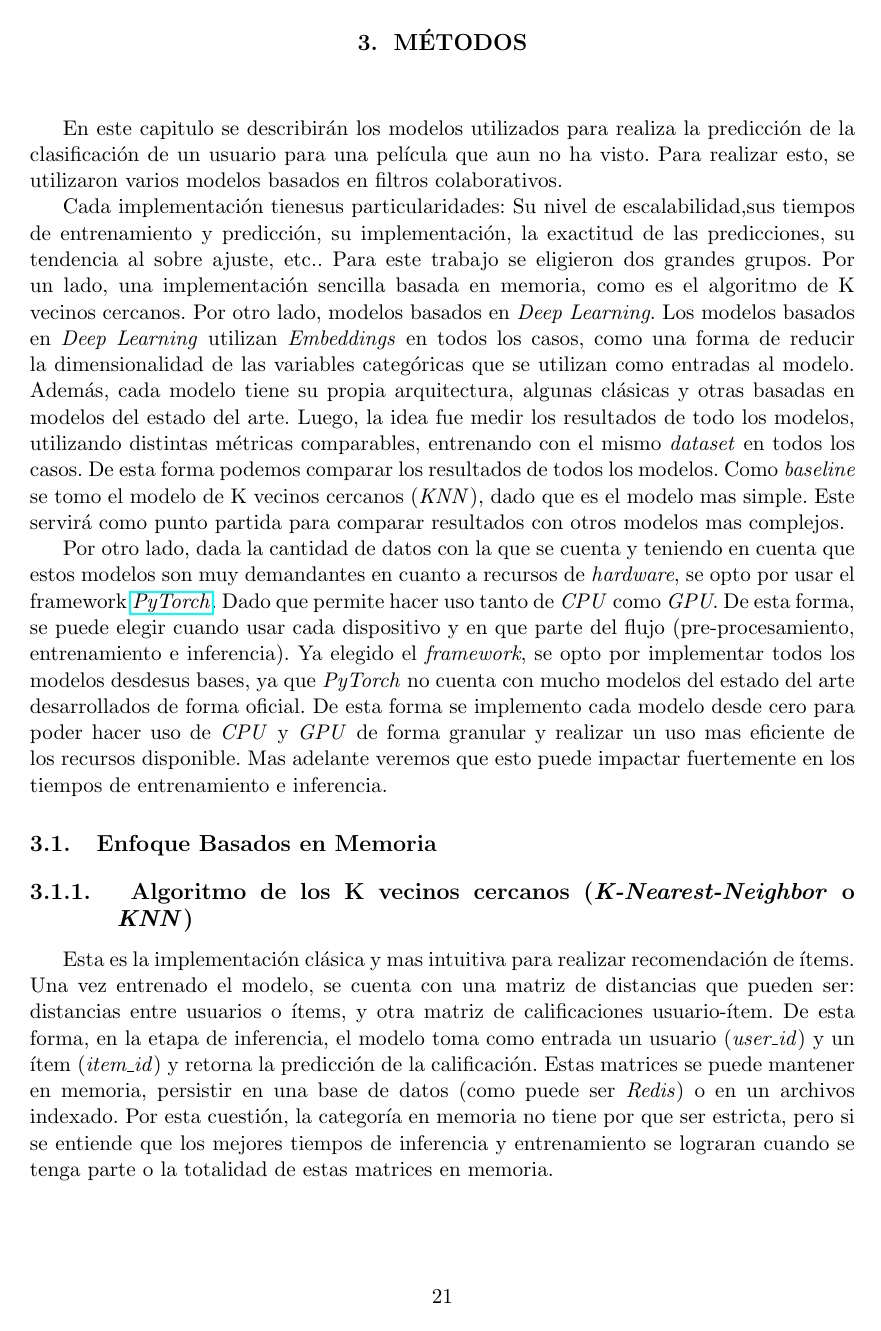
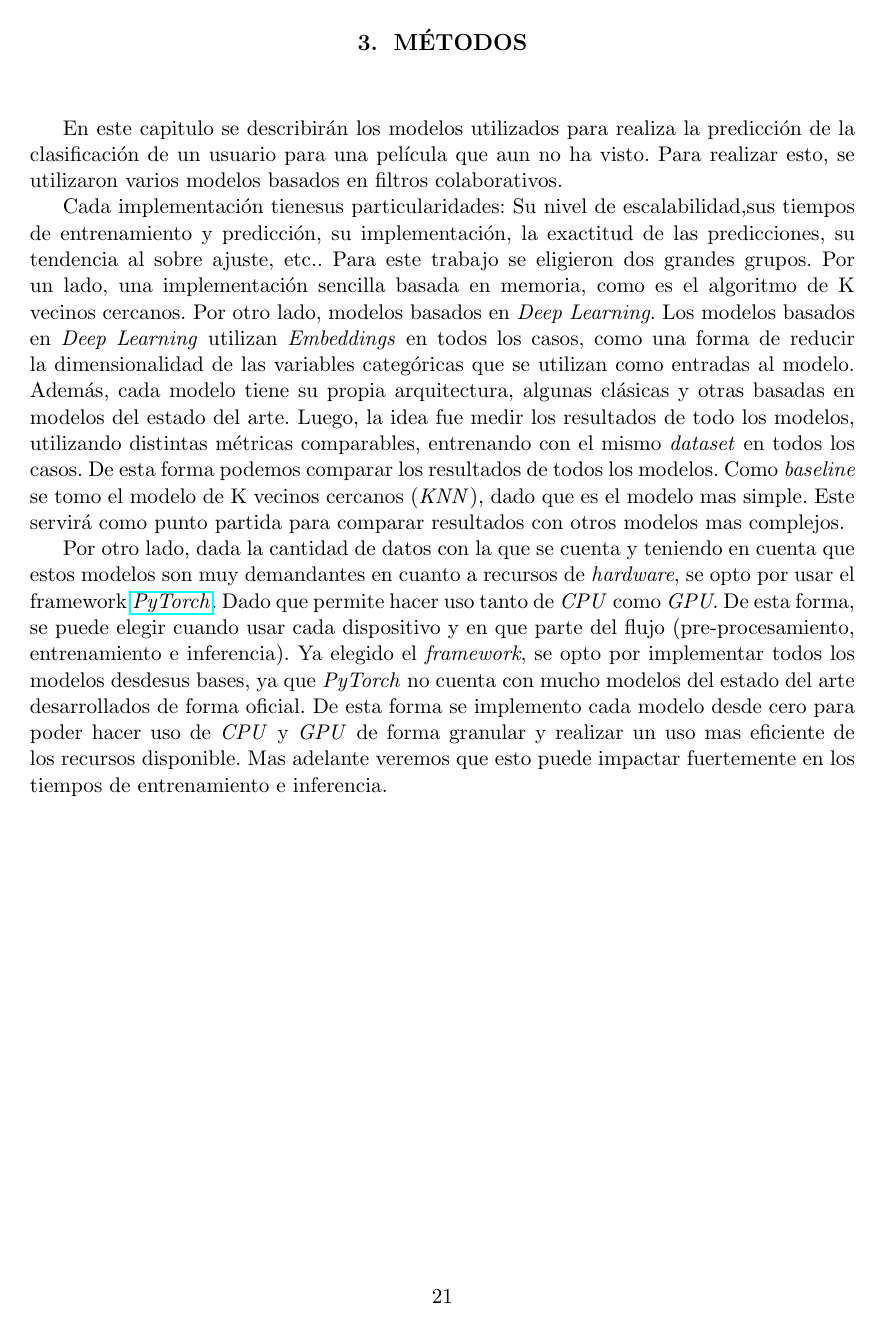
Before and after one commit to adrianmarino/thesis-paper, a LaTeX thesis (docs/thesis/thesis.tex): page 29 of 70 before the commit and page 29 of 72 after it. The pictures show the PDF file docs/thesis/thesis.pdf that the author committed with the source.

Commit message:
feat: fix contents position

```diff
--- a/docs/thesis/thesis.tex
+++ b/docs/thesis/thesis.tex
@@ -1056,6 +1056,9 @@ forma granular y realizar un uso mas eficiente de los recursos disponible. Mas
 adelante veremos que esto puede impactar fuertemente en los tiempos de
 entrenamiento e inferencia.
 
+
+\clearpage
+
 \section{Enfoque Basados en Memoria}
 
 \subsection{
@@ -1073,8 +1076,6 @@ se puede mantener en memoria, persistir en una base de datos (como puede ser
 memoria no tiene por que ser estricta, pero si se entiende que los mejores
 tiempos de inferencia y entrenamiento se lograran cuando se tenga parte o la
 totalidad de estas matrices en memoria.
-
-\clearpage
 
 Luego, para realizar el entrenamiento del modelo se necesita una lista de
 tuplas, donde cada tupla contiene:
@@ -1113,6 +1114,8 @@ valores de la misma contienen las calificaciones.
 	\end{pmatrix}
 \end{equation}
 
+\clearpage
+
 \begin{description}
 	\item[Donde:]
 \end{description}
@@ -1132,7 +1135,6 @@ $Calificaciones_{u,i}$. Cabe aclarar que cada vector fila $F_u$ de la matriz de
 $Calificaciones_{u,i}$ representa a un usuario, ya que contiene todas las
 calificaciones realizadas por el mismo.
 
-\clearpage
 \begin{description}
 	\item[Matriz de distancias]
 \end{description}
@@ -1164,6 +1166,8 @@ general las distancias que mejor ajustan apra este dominio son las siguientes:
 
 Luego, para este trabajo se eligió utilizar la distancia coseno.
 
+\clearpage
+
 \begin{description}
 	\item[Distancia Coseno]
 \end{description}
@@ -1190,7 +1194,6 @@ como:
 	\item $0 <= Distancia \mspace{3mu} Coseno_{ua, ub} <= 1$. Cuanto menor sea el valor de $Distancia \mspace{3mu} Coseno_{u_a, u_b}$ mas similares serán los usuarios con los indices $u_a$ y $u_b$.
 \end{itemize}
 
-\clearpage
 \begin{description}
 	\item[Similitud Coseno]
 \end{description}
@@ -1281,6 +1284,10 @@ hiper parámetros regida por una métricas que valide la exactitud del modelo al
 momento de la predicción, obteniendo como resultado el $K$ para el cual el
 modelo tiene el resultado mas exactos posibles.
 
+
+\clearpage
+
+
 \subsection{
 	Algoritmo de los K vecinos cercanos basado en ítems
 	(\textit{KNN Item Based})
@@ -1315,11 +1322,15 @@ Finalmente, la predicción es un promedio pesado de las calificaciones del
 usuario $u$ para los ítems cercanos o similares al ítem $i$, pesadas por la el
 grado de similitud de cada ítem $o$ con el ítem $i$.
 
+
 \subsection{Modelo ensamble de los algoritmos de los K vecinos cercanos basados
 	en usuarios e ítems (\textit{KNN User-Item Based Ensemble})}
 
 Dado que contamos dos modelos basados en \textit{KNN} se realizo un ensamble de
 ambos modelos, el cual realiza un promedio de las salidas de ambos modelos.
+
+
+\clearpage
 
 \section{Enfoque basado en modelos}
 
@@ -1439,6 +1450,8 @@ asociados a cada clave son vectores \textit{embedding}. Cave aclarar que en
 general, estos vectores son inicializados con valores aleatorios. Finalmente,
 en la etapa de entrenamiento, el modelo irá ajustando los valores de cada
 vector \textit{embedding}.
+
+\clearpage
 
 En la etapa de \textit{forward pass}, se pasa como entrada un valor de la
 variable categórica codificado como numérico. Para nuestra variable Estado del
```
Also changed, not shown: docs/thesis/thesis.pdf, docs/thesis/thesis.tex (2 more changed lines).
